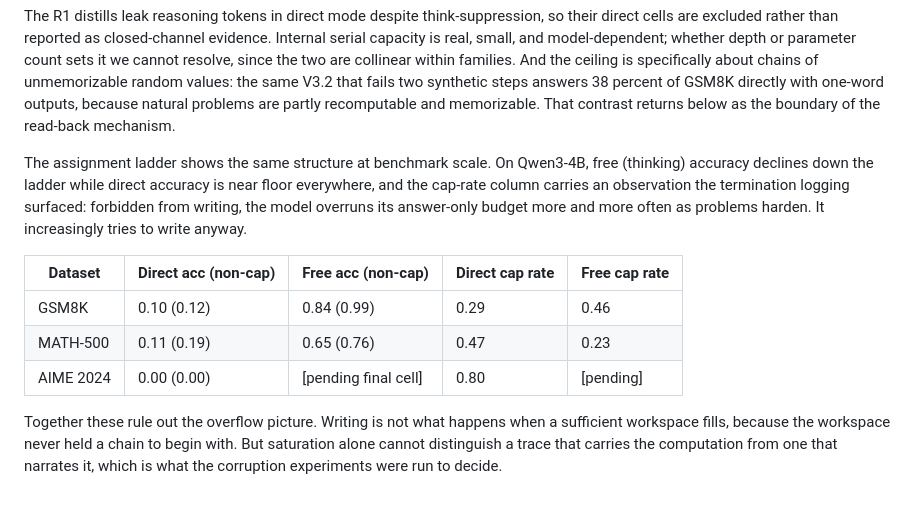
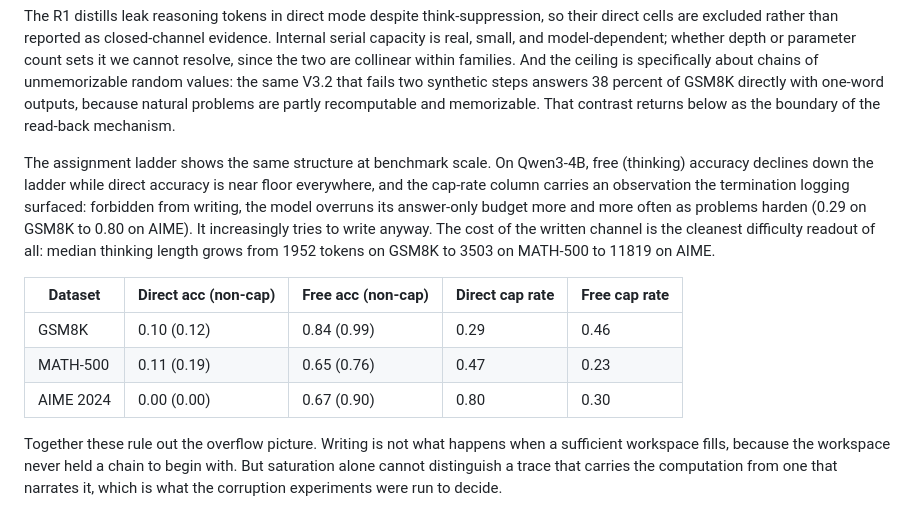
Before and after one commit to lijuliana/CS2881R-HW0, a Markdown page: paper/main.md, the part around the change. Rendered like a GitHub page.

Commit message:
fill assignment ladder: aime free 0.67 (0.90 non-cap), thinking cost 1952/3503/11819 tokens as the difficulty readout

```diff
--- a/paper/main.md
+++ b/paper/main.md
@@ -26,13 +26,13 @@ If models write everything, the next question is what happens when they cannot w
 
 The R1 distills leak reasoning tokens in direct mode despite think-suppression, so their direct cells are excluded rather than reported as closed-channel evidence. Internal serial capacity is real, small, and model-dependent; whether depth or parameter count sets it we cannot resolve, since the two are collinear within families. And the ceiling is specifically about chains of unmemorizable random values: the same V3.2 that fails two synthetic steps answers 38 percent of GSM8K directly with one-word outputs, because natural problems are partly recomputable and memorizable. That contrast returns below as the boundary of the read-back mechanism.
 
-The assignment ladder shows the same structure at benchmark scale. On Qwen3-4B, free (thinking) accuracy declines down the ladder while direct accuracy is near floor everywhere, and the cap-rate column carries an observation the termination logging surfaced: forbidden from writing, the model overruns its answer-only budget more and more often as problems harden. It increasingly tries to write anyway.
+The assignment ladder shows the same structure at benchmark scale. On Qwen3-4B, free (thinking) accuracy declines down the ladder while direct accuracy is near floor everywhere, and the cap-rate column carries an observation the termination logging surfaced: forbidden from writing, the model overruns its answer-only budget more and more often as problems harden (0.29 on GSM8K to 0.80 on AIME). It increasingly tries to write anyway. The cost of the written channel is the cleanest difficulty readout of all: median thinking length grows from 1952 tokens on GSM8K to 3503 on MATH-500 to 11819 on AIME.
 
 | Dataset | Direct acc (non-cap) | Free acc (non-cap) | Direct cap rate | Free cap rate |
 |---|---|---|---|---|
 | GSM8K | 0.10 (0.12) | 0.84 (0.99) | 0.29 | 0.46 |
 | MATH-500 | 0.11 (0.19) | 0.65 (0.76) | 0.47 | 0.23 |
-| AIME 2024 | 0.00 (0.00) | [pending final cell] | 0.80 | [pending] |
+| AIME 2024 | 0.00 (0.00) | 0.67 (0.90) | 0.80 | 0.30 |
 
 Together these rule out the overflow picture. Writing is not what happens when a sufficient workspace fills, because the workspace never held a chain to begin with. But saturation alone cannot distinguish a trace that carries the computation from one that narrates it, which is what the corruption experiments were run to decide.
 
```
